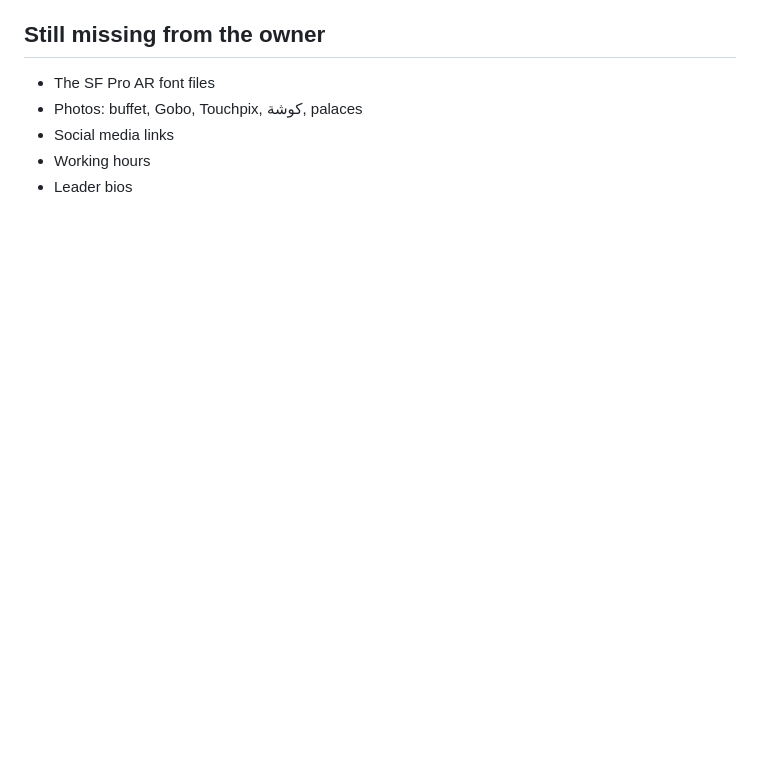
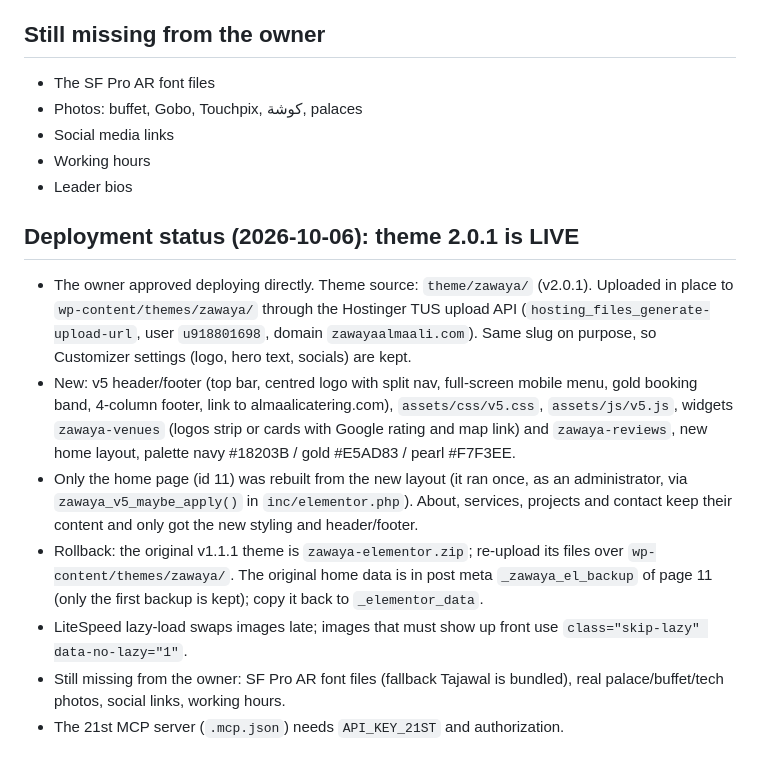
Before and after one commit to A05003/weebb, a Markdown page: zawaya-project/CLAUDE.md, the part around the change. GitHub-like rendering; blank space fills up the shorter version.

Commit message:
Update handoff notes with live deployment status
Co-Authored-By: Claude Sonnet 5.5 <noreply@anthropic.com>
Claude-Session: https://claude.ai/code/session_01PzA1WNi5qbn7mwoBEvW3gw

```diff
--- a/zawaya-project/CLAUDE.md
+++ b/zawaya-project/CLAUDE.md
@@ -101,3 +101,13 @@ Agreed plan (implemented in site/ v5; images are local only, reviews are transla
 - Social media links
 - Working hours
 - Leader bios
+
+
+## Deployment status (2026-10-06): theme 2.0.1 is LIVE
+- The owner approved deploying directly. Theme source: `theme/zawaya/` (v2.0.1). Uploaded in place to `wp-content/themes/zawaya/` through the Hostinger TUS upload API (`hosting_files_generate-upload-url`, user `u918801698`, domain `zawayaalmaali.com`). Same slug on purpose, so Customizer settings (logo, hero text, socials) are kept.
+- New: v5 header/footer (top bar, centred logo with split nav, full-screen mobile menu, gold booking band, 4-column footer, link to almaalicatering.com), `assets/css/v5.css`, `assets/js/v5.js`, widgets `zawaya-venues` (logos strip or cards with Google rating and map link) and `zawaya-reviews`, new home layout, palette navy #18203B / gold #E5AD83 / pearl #F7F3EE.
+- Only the home page (id 11) was rebuilt from the new layout (it ran once, as an administrator, via `zawaya_v5_maybe_apply()` in `inc/elementor.php`). About, services, projects and contact keep their content and only got the new styling and header/footer.
+- Rollback: the original v1.1.1 theme is `zawaya-elementor.zip`; re-upload its files over `wp-content/themes/zawaya/`. The original home data is in post meta `_zawaya_el_backup` of page 11 (only the first backup is kept); copy it back to `_elementor_data`.
+- LiteSpeed lazy-load swaps images late; images that must show up front use `class="skip-lazy" data-no-lazy="1"`.
+- Still missing from the owner: SF Pro AR font files (fallback Tajawal is bundled), real palace/buffet/tech photos, social links, working hours.
+- The 21st MCP server (`.mcp.json`) needs `API_KEY_21ST` and authorization.
```
